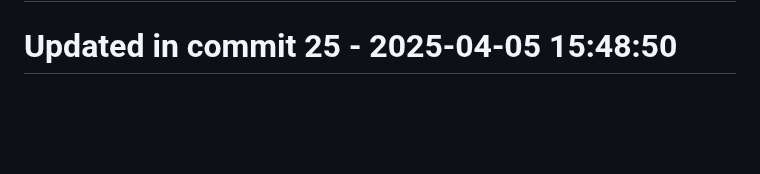
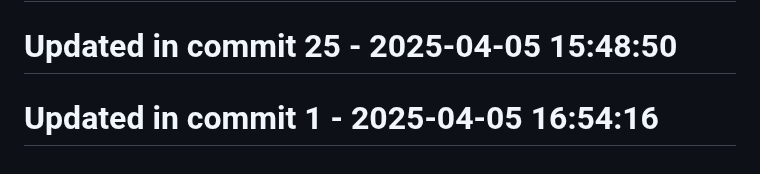
Before and after one commit to llamasearchai/llamavis, a Markdown page: README.md, the part around the change. GitHub-like rendering; blank space fills up the shorter version.

```diff
--- a/README.md
+++ b/README.md
@@ -162,3 +162,5 @@ This project is licensed under the MIT License - see the LICENSE file for detail
 # Updated in commit 17 - 2025-04-05 15:48:50
 
 # Updated in commit 25 - 2025-04-05 15:48:50
+
+# Updated in commit 1 - 2025-04-05 16:54:16
```
